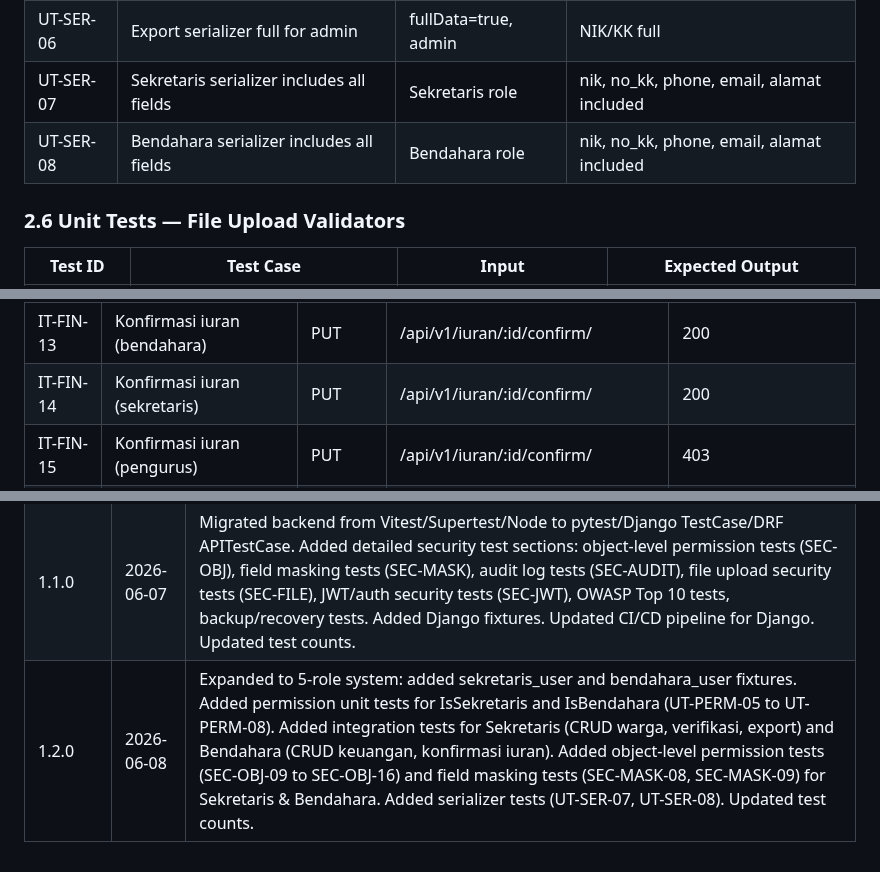
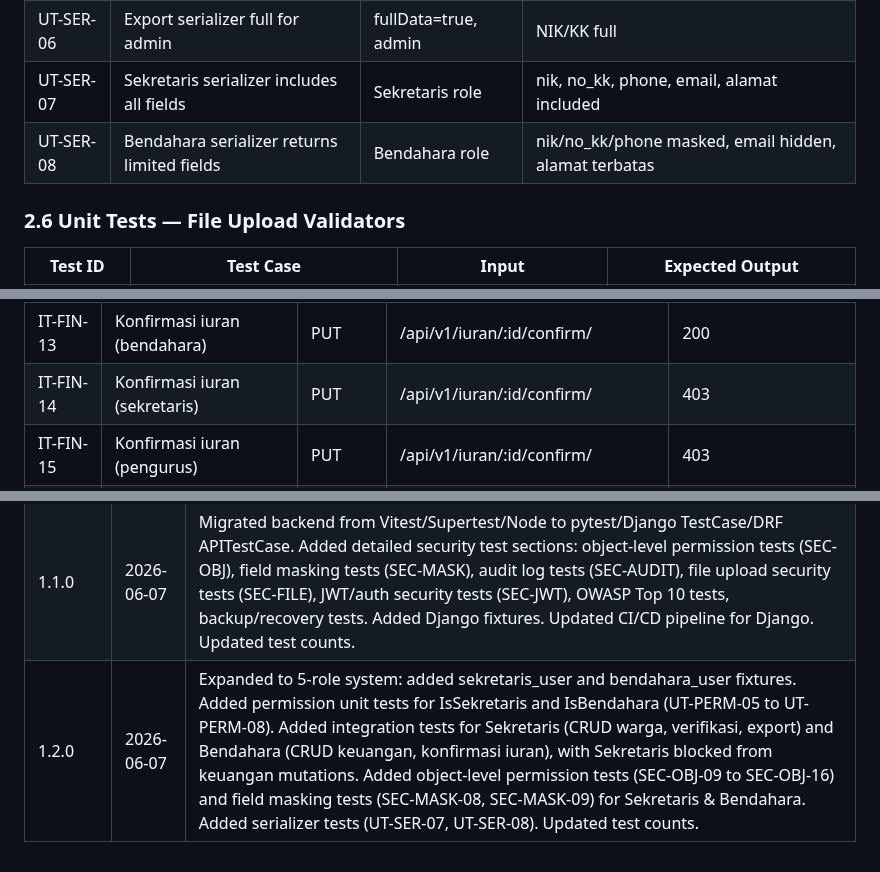
Before and after one commit to bocahlinux/smart-rt, a Markdown page: docs/09-TEST-PLAN.md, 3 parts joined by grey strips. Rendered like a GitHub page.

```diff
--- a/docs/09-TEST-PLAN.md
+++ b/docs/09-TEST-PLAN.md
@@ -128,7 +128,7 @@
 | UT-SER-05 | Export serializer masks by default | fullData=false | NIK/KK masked |
 | UT-SER-06 | Export serializer full for admin | fullData=true, admin | NIK/KK full |
 | UT-SER-07 | Sekretaris serializer includes all fields | Sekretaris role | nik, no_kk, phone, email, alamat included |
-| UT-SER-08 | Bendahara serializer includes all fields | Bendahara role | nik, no_kk, phone, email, alamat included |
+| UT-SER-08 | Bendahara serializer returns limited fields | Bendahara role | nik/no_kk/phone masked, email hidden, alamat terbatas |
 
 ### 2.6 Unit Tests — File Upload Validators
 | Test ID | Test Case | Input | Expected Output |
@@ -215,7 +215,7 @@
 | IT-FIN-11 | View other bukti transfer (warga) | GET | /api/v1/media/bukti-iuran/:other_id/ | 403 |
 | IT-FIN-12 | View bukti transfer (bendahara) | GET | /api/v1/media/bukti-iuran/:id/ | 200 + file |
 | IT-FIN-13 | Konfirmasi iuran (bendahara) | PUT | /api/v1/iuran/:id/confirm/ | 200 |
-| IT-FIN-14 | Konfirmasi iuran (sekretaris) | PUT | /api/v1/iuran/:id/confirm/ | 200 |
+| IT-FIN-14 | Konfirmasi iuran (sekretaris) | PUT | /api/v1/iuran/:id/confirm/ | 403 |
 | IT-FIN-15 | Konfirmasi iuran (pengurus) | PUT | /api/v1/iuran/:id/confirm/ | 403 |
 | IT-FIN-16 | Konfirmasi iuran (warga) | PUT | /api/v1/iuran/:id/confirm/ | 403 |
 | IT-FIN-17 | Upload .php file | POST | /api/v1/iuran/upload/ | 415 Unsupported Media Type |
@@ -766,4 +766,4 @@ jobs:
 |---------|------|---------|
 | 1.0.0 | 2026-06-06 | Initial test plan |
 | 1.1.0 | 2026-06-07 | Migrated backend from Vitest/Supertest/Node to pytest/Django TestCase/DRF APITestCase. Added detailed security test sections: object-level permission tests (SEC-OBJ), field masking tests (SEC-MASK), audit log tests (SEC-AUDIT), file upload security tests (SEC-FILE), JWT/auth security tests (SEC-JWT), OWASP Top 10 tests, backup/recovery tests. Added Django fixtures. Updated CI/CD pipeline for Django. Updated test counts. |
-| 1.2.0 | 2026-06-08 | Expanded to 5-role system: added sekretaris_user and bendahara_user fixtures. Added permission unit tests for IsSekretaris and IsBendahara (UT-PERM-05 to UT-PERM-08). Added integration tests for Sekretaris (CRUD warga, verifikasi, export) and Bendahara (CRUD keuangan, konfirmasi iuran). Added object-level permission tests (SEC-OBJ-09 to SEC-OBJ-16) and field masking tests (SEC-MASK-08, SEC-MASK-09) for Sekretaris & Bendahara. Added serializer tests (UT-SER-07, UT-SER-08). Updated test counts. |
+| 1.2.0 | 2026-06-07 | Expanded to 5-role system: added sekretaris_user and bendahara_user fixtures. Added permission unit tests for IsSekretaris and IsBendahara (UT-PERM-05 to UT-PERM-08). Added integration tests for Sekretaris (CRUD warga, verifikasi, export) and Bendahara (CRUD keuangan, konfirmasi iuran), with Sekretaris blocked from keuangan mutations. Added object-level permission tests (SEC-OBJ-09 to SEC-OBJ-16) and field masking tests (SEC-MASK-08, SEC-MASK-09) for Sekretaris & Bendahara. Added serializer tests (UT-SER-07, UT-SER-08). Updated test counts. |
```
Also changed, not shown: other parts of docs/09-TEST-PLAN.md (+6 -6 lines).
